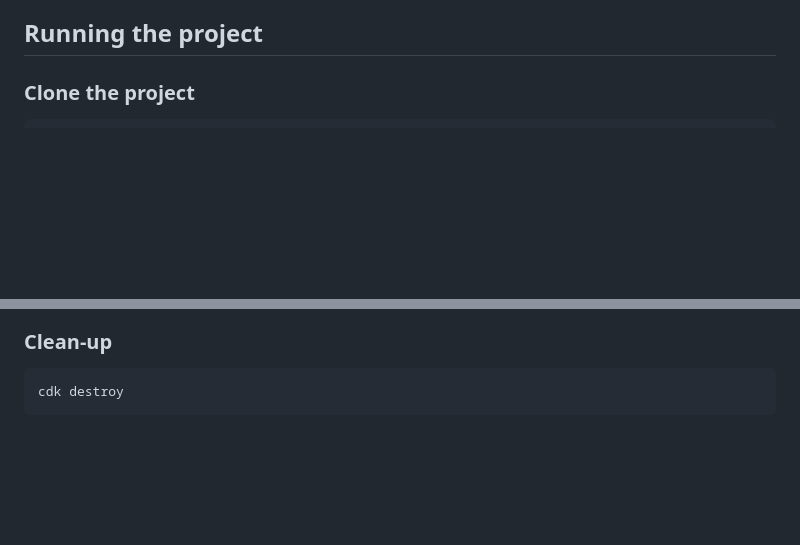
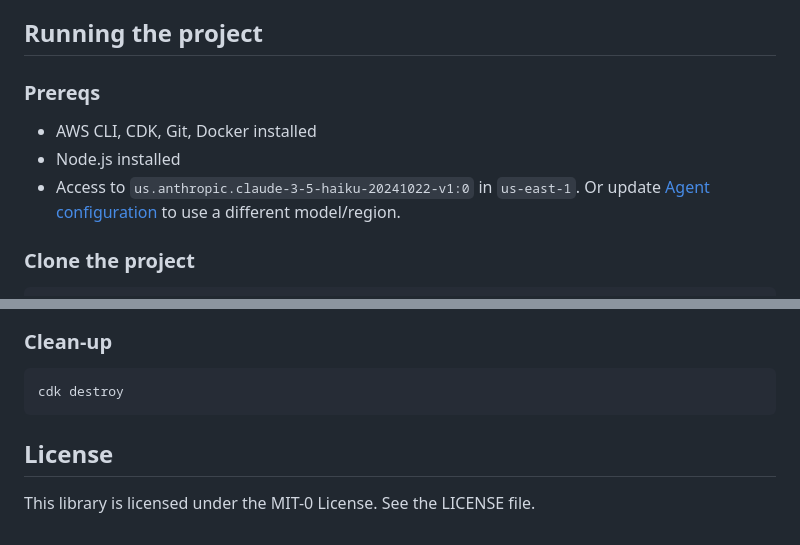
Before and after one commit to aws-samples/sample-serverless-mcp-servers, a Markdown page: strands-agent-on-lambda/README.md, 2 parts joined by grey strips. GitHub-like rendering; blank space fills up the shorter version.

````diff
--- a/strands-agent-on-lambda/README.md
+++ b/strands-agent-on-lambda/README.md
@@ -13,5 +44,11 @@
 
 ## Running the project
+
+### Prereqs
+
+* AWS CLI, CDK, Git, Docker installed
+* Node.js installed
+* Access to `us.anthropic.claude-3-5-haiku-20241022-v1:0` in `us-east-1`. Or update [Agent configuration](./lambdas/travel-agent/agent_builder.py) to use a different model/region.
 
 ### Clone the project
 ```bash
@@ -75,3 +112,7 @@ Once logged in, start asking your AI Agent questions about corporate travel book
 ```bash
 cdk destroy
 ```
+
+## License
+
+This library is licensed under the MIT-0 License. See the LICENSE file.
````
Also changed, not shown: other parts of strands-agent-on-lambda/README.md (+38 -7 lines), strands-agent-on-lambda/img/arch.png, 1 other file.
